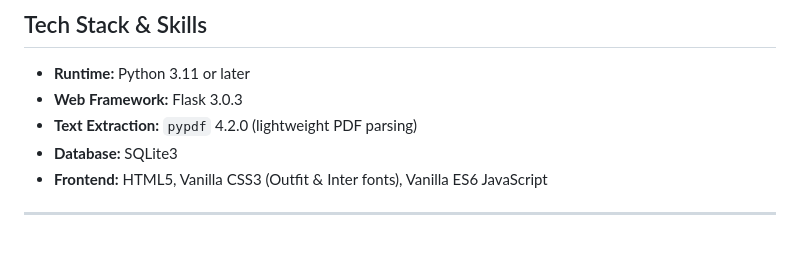
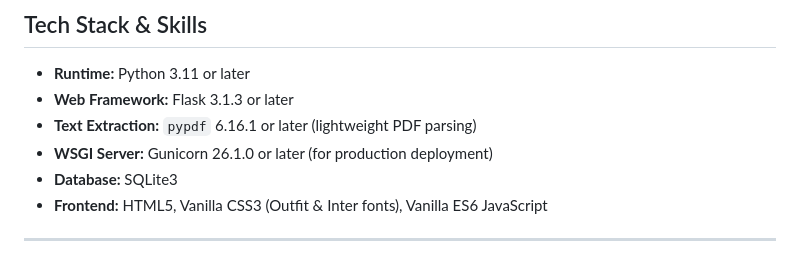
Before and after one commit to Bloomy52/resume-matcher-ats, a Markdown page: README.md, the part around the change. GitHub-like rendering.

Commit message:
added WSGI and versioning

```diff
--- a/README.md
+++ b/README.md
@@ -19,8 +19,9 @@ Key capabilities include:
 ## Tech Stack & Skills
 
 *   **Runtime:** Python 3.11 or later
-*   **Web Framework:** Flask 3.0.3
-*   **Text Extraction:** `pypdf` 4.2.0 (lightweight PDF parsing)
+*   **Web Framework:** Flask 3.1.3 or later
+*   **Text Extraction:** `pypdf` 6.16.1 or later (lightweight PDF parsing)
+*   **WSGI Server:** Gunicorn 26.1.0 or later (for production deployment)
 *   **Database:** SQLite3
 *   **Frontend:** HTML5, Vanilla CSS3 (Outfit & Inter fonts), Vanilla ES6 JavaScript
 
```
